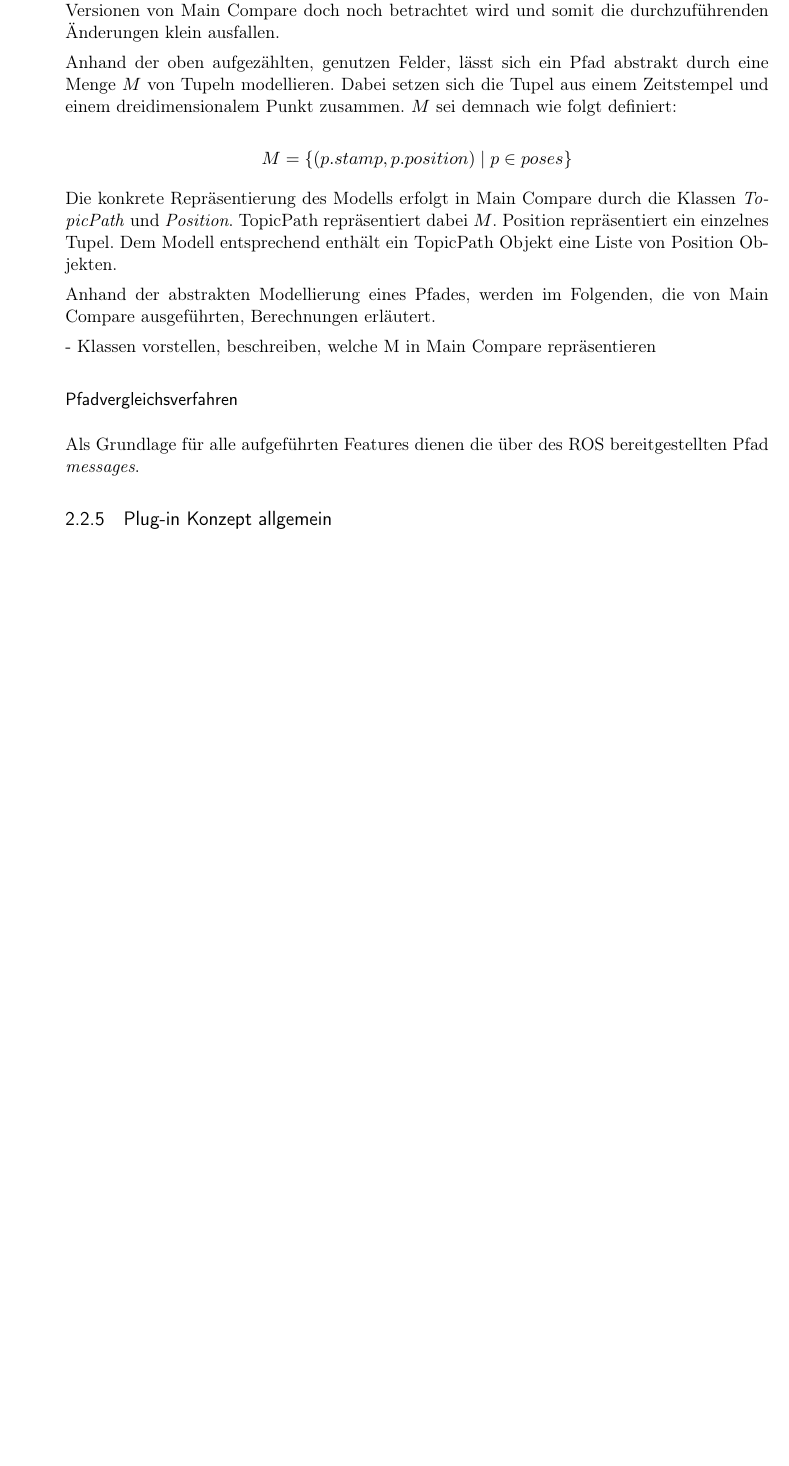
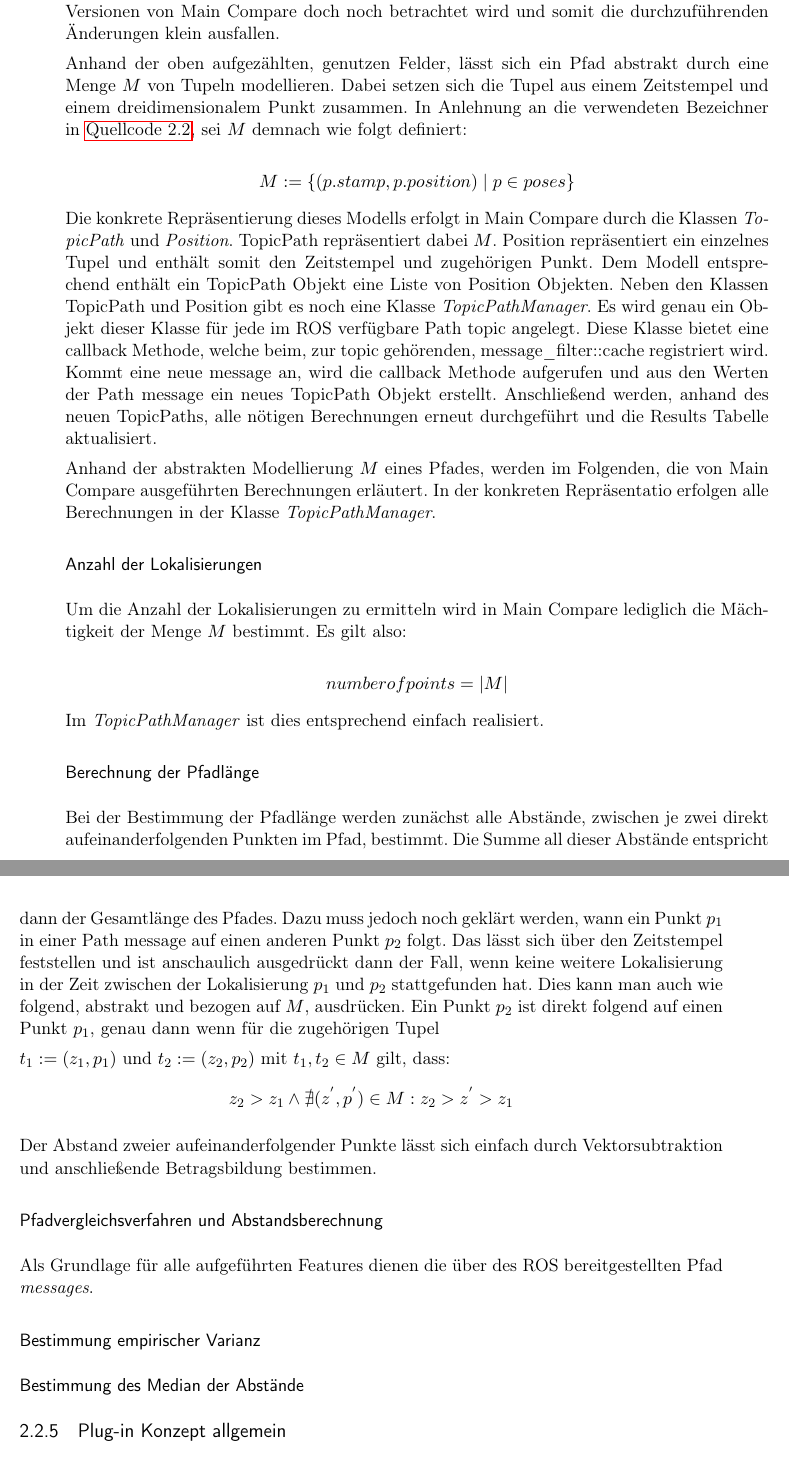
Before and after one commit to grimrpr/bathesis, a LaTeX thesis (Text/main-text.tex, which reads Text/text/2-Implementierung.tex): part of page 28 of 29 before the commit and two parts of pages 28 and 29 of 31 after it, the two joined at a grey line, cut so that both start at the same text, the shorter picture padded with empty space. Compiled offline with pdfLaTeX; an older LaTeX class or package is replaced by its successor.

Commit message:
added amssymb; added part Anzahl der Lokalisierungen; added part Berechnung der Pfadlänge

```diff
--- a/Text/main-text.tex
+++ b/Text/main-text.tex
@@ -10,7 +10,7 @@
 \usepackage{format}
 
 % use amsmath
-\usepackage{amsmath}
+\usepackage{amssymb,amsmath}
 
 \title{Design und Implementierung einer Analysesoftware im Kontext eines Referenzsystems zur Indoorlokalisierung }
 \author{Benjamin Aschenbrenner}
--- a/Text/text/2-Implementierung.tex
+++ b/Text/text/2-Implementierung.tex
@@ -531,24 +531,70 @@ Main Compare doch noch betrachtet wird und somit die durchzuführenden
 
 Anhand der oben aufgezählten, genutzen Felder, lässt sich ein Pfad abstrakt durch eine Menge
 $M$ von Tupeln modellieren. Dabei setzen sich die Tupel aus einem Zeitstempel und einem dreidimensionalem
-Punkt zusammen. $M$ sei demnach wie folgt definiert:
+Punkt zusammen. In Anlehnung an die verwendeten Bezeichner in
+\autoref{lst:pathmsgs}, sei $M$ demnach wie folgt definiert:
 
 \begin{equation*}
   \label{eqn:setdef}
-  M = \{ (p.stamp , p.position) \mid p \in poses \}
+  M := \{ (p.stamp , p.position) \mid p \in poses \}
 \end{equation*}
 
-Die konkrete Repräsentierung des Modells erfolgt in Main Compare durch die
+Die konkrete Repräsentierung dieses Modells erfolgt in Main Compare durch die
 Klassen \textit{TopicPath} und \textit{Position}. TopicPath repräsentiert dabei
-$M$. Position repräsentiert ein einzelnes Tupel. Dem Modell entsprechend enthält ein TopicPath
-Objekt eine Liste von Position Objekten.
+$M$. Position repräsentiert ein einzelnes Tupel und enthält somit den
+Zeitstempel und zugehörigen Punkt. Dem Modell entsprechend enthält ein
+TopicPath Objekt eine Liste von Position Objekten.  Neben den Klassen TopicPath
+und Position gibt es noch eine Klasse \textit{TopicPathManager}. Es wird genau
+ein Objekt dieser Klasse für jede im ROS verfügbare Path topic angelegt. Diese
+Klasse bietet eine callback Methode, welche beim, zur topic gehörenden,
+message\_filter::cache registriert wird. Kommt eine neue message an, wird die
+callback Methode aufgerufen und aus den Werten der Path message ein neues
+TopicPath Objekt erstellt. Anschließend werden, anhand des neuen TopicPaths,
+alle nötigen Berechnungen erneut durchgeführt und die Results Tabelle
+aktualisiert.
 
-Anhand der abstrakten Modellierung eines Pfades, werden im Folgenden, die von
-Main Compare ausgeführten, Berechnungen erläutert.
+%TODO Klassendiagramm bezüglich der Klassen Position, TopicPath, TopicPathManager
 
-- Klassen vorstellen, beschreiben, welche M in Main Compare repräsentieren
+Anhand der abstrakten Modellierung $M$ eines Pfades, werden im Folgenden, die von
+Main Compare ausgeführten Berechnungen erläutert. In der konkreten
+Repräsentatio erfolgen alle Berechnungen in der Klasse \textit{TopicPathManager}.
 
-\subsubsection{Pfadvergleichsverfahren}
+\subsubsection{Anzahl der Lokalisierungen}
+Um die Anzahl der Lokalisierungen zu ermitteln wird in Main Compare lediglich die
+Mächtigkeit der Menge $M$ bestimmt. Es gilt also:
+
+\begin{equation*}
+  \label{eqn:numofpoints}
+  number of points = \vert M \vert
+\end{equation*}
+
+Im \textit{TopicPathManager} ist dies entsprechend einfach realisiert.
+%Siehe dazu TopicPathManager::
+
+\subsubsection{Berechnung der Pfadlänge}
+Bei der Bestimmung der Pfadlänge werden zunächst alle Abstände, zwischen je
+zwei direkt aufeinanderfolgenden Punkten im Pfad, bestimmt. Die Summe all dieser
+Abstände entspricht dann der Gesamtlänge des Pfades. Dazu muss jedoch noch
+geklärt werden, wann ein Punkt $p_1$ in einer Path message auf einen anderen
+Punkt $p_2$ folgt. Das lässt sich über den Zeitstempel feststellen und ist
+anschaulich ausgedrückt dann der Fall, wenn keine weitere Lokalisierung in
+der Zeit zwischen der Lokalisierung $p_1$ und $p_2$ stattgefunden hat. Dies kann man auch wie
+folgend, abstrakt und bezogen auf $M$, ausdrücken.  Ein Punkt $p_2$ ist direkt
+folgend auf einen Punkt $p_1$, genau dann wenn für die zugehörigen Tupel
+
+$t_1 := (z_1, p_1)$ und $t_2 := (z_2, p_2)$
+mit
+$t_1,t_2 \in M$
+gilt, dass:
+\[
+z_2 > z_1 \wedge \nexists (z^{'}, p^{'}) \in M : z_2 > z^{'} > z_1
+\]
+
+Der Abstand zweier aufeinanderfolgender Punkte lässt sich einfach durch
+Vektorsubtraktion und anschließende Betragsbildung bestimmen.
+%Siehe dazu TopicPathManager::
+
+\subsubsection{Pfadvergleichsverfahren und Abstandsberechnung}
 Als Grundlage für alle aufgeführten Features dienen die über des ROS
 bereitgestellten Pfad \textit{messages}.
 %bild nav_msgs/Path message
@@ -557,6 +603,10 @@ bereitgestellten Pfad \textit{messages}.
 
 %bild variante ohne tick
 
+\subsubsection{Bestimmung empirischer Varianz}
+
+\subsubsection{Bestimmung des Median der Abstände}
+
 \subsection{Plug-in Konzept allgemein}
 \begin{itemize}
   \item allgemein Qt Plugins
```
Also changed, not shown: Text/main-text.pdf, Text/text/2-Implementierung.tex (2 more changed lines).
